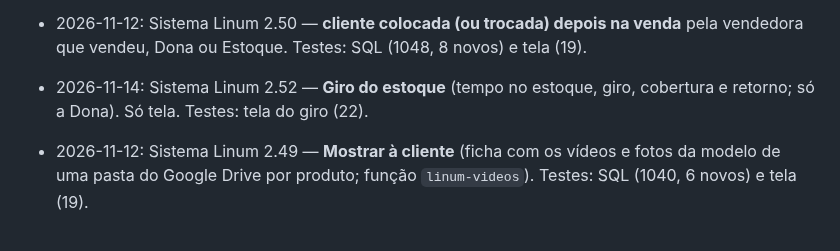
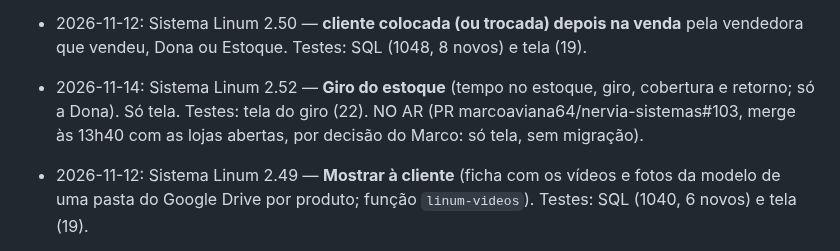
Before and after one commit to marcoaviana64/nervia-sistemas, a Markdown page: CLAUDE.md, the part around the change. Drawn GitHub-style.

Commit message:
Notas: Linum 2.52 no ar (PR #103)
Co-Authored-By: Claude Opus 5.5 <noreply@anthropic.com>
Claude-Session: https://claude.ai/code/session_01KMDJix5fNCET7r4oYoX9zQ

```diff
--- a/CLAUDE.md
+++ b/CLAUDE.md
@@ -197,7 +197,7 @@ Backend: Supabase (projeto `nervia-sistemas`, org Nervia, plano Pro, região Sã
 - 2026-11-12: Sistema Linum 2.47 — malinha/reserva: lista de clientes e "+ Cadastrar cliente" à vista desde o início. Só tela. Testes: tela das malinhas (29).
 - 2026-11-12: Sistema Linum 2.48 — busca de cliente da malinha de volta ao jeito antigo (pedido do Marco). Só tela. Testes: tela das malinhas (29).
 - 2026-11-12: Sistema Linum 2.50 — **cliente colocada (ou trocada) depois na venda** pela vendedora que vendeu, Dona ou Estoque. Testes: SQL (1048, 8 novos) e tela (19).
-- 2026-11-14: Sistema Linum 2.52 — **Giro do estoque** (tempo no estoque, giro, cobertura e retorno; só a Dona). Só tela. Testes: tela do giro (22).
+- 2026-11-14: Sistema Linum 2.52 — **Giro do estoque** (tempo no estoque, giro, cobertura e retorno; só a Dona). Só tela. Testes: tela do giro (22). NO AR (PR marcoaviana64/nervia-sistemas#103, merge às 13h40 com as lojas abertas, por decisão do Marco: só tela, sem migração).
 - 2026-11-12: Sistema Linum 2.49 — **Mostrar à cliente** (ficha com os vídeos e fotos da modelo de uma pasta do Google Drive por produto; função `linum-videos`). Testes: SQL (1040, 6 novos) e tela (19).
 - 2026-11-10: **Propostas para prospects** (link + código, Administração → Propostas, `/proposta/`), **vitrine pública** `/produtos/` e o 1º modelo (`/modelos/harmonia-do-corpo-r7k2m9/`). Testes: SQL (suíte inteira OK) e tela das propostas (21).
 - 2026-11-11: Propostas — prévia da equipe ("Ver como o cliente", abre também o rascunho) e aviso de rascunho. Testes: SQL (5 novos) e tela das propostas (25).
```
